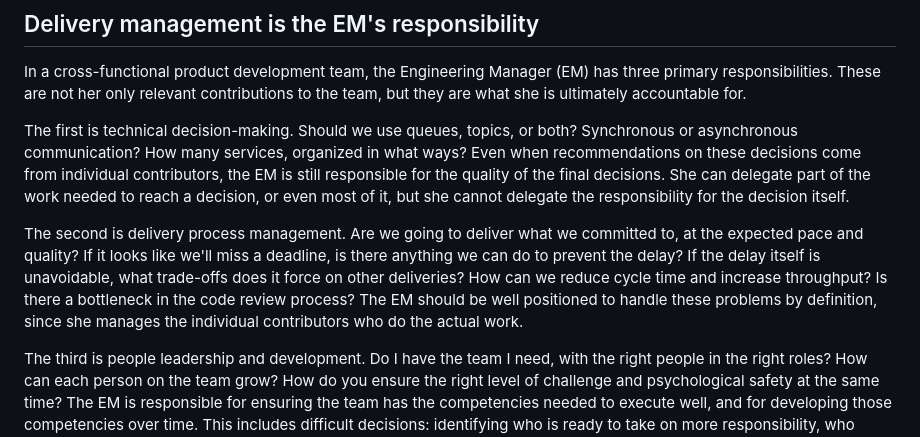
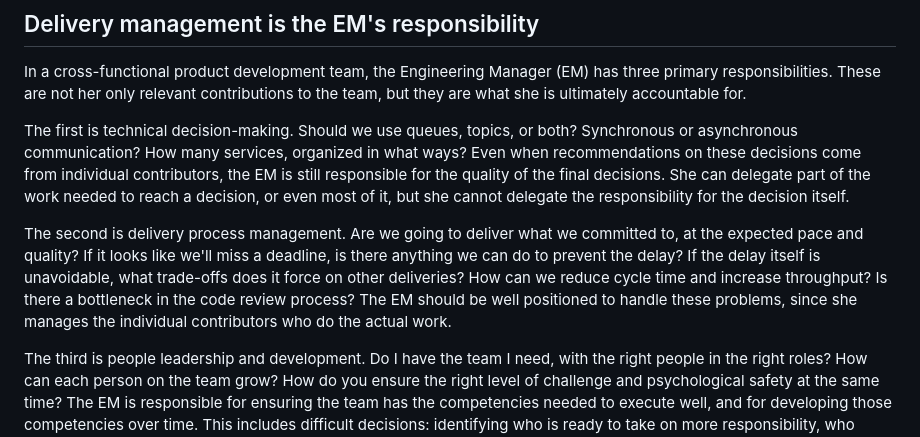
Before and after one commit to radicallycandid/radicallycandid.github.io, a Markdown page: posts/en/engineering-and-product-management-responsibilities.md, the part around the change. Rendered like a GitHub page.

```diff
--- a/posts/en/engineering-and-product-management-responsibilities.md
+++ b/posts/en/engineering-and-product-management-responsibilities.md
@@ -10,7 +10,7 @@ In a cross-functional product development team, the Engineering Manager (EM) has
 
 The first is technical decision-making. Should we use queues, topics, or both? Synchronous or asynchronous communication? How many services, organized in what ways? Even when recommendations on these decisions come from individual contributors, the EM is still responsible for the quality of the final decisions. She can delegate part of the work needed to reach a decision, or even most of it, but she cannot delegate the responsibility for the decision itself.
 
-The second is delivery process management. Are we going to deliver what we committed to, at the expected pace and quality? If it looks like we'll miss a deadline, is there anything we can do to prevent the delay? If the delay itself is unavoidable, what trade-offs does it force on other deliveries? How can we reduce cycle time and increase throughput? Is there a bottleneck in the code review process? The EM should be well positioned to handle these problems by definition, since she manages the individual contributors who do the actual work.
+The second is delivery process management. Are we going to deliver what we committed to, at the expected pace and quality? If it looks like we'll miss a deadline, is there anything we can do to prevent the delay? If the delay itself is unavoidable, what trade-offs does it force on other deliveries? How can we reduce cycle time and increase throughput? Is there a bottleneck in the code review process? The EM should be well positioned to handle these problems, since she manages the individual contributors who do the actual work.
 
 The third is people leadership and development. Do I have the team I need, with the right people in the right roles? How can each person on the team grow? How do you ensure the right level of challenge and psychological safety at the same time? The EM is responsible for ensuring the team has the competencies needed to execute well, and for developing those competencies over time. This includes difficult decisions: identifying who is ready to take on more responsibility, who needs more support, and who may not be in the right place. This is a difficult but critical part of the job.
 
```
Also changed, not shown: posts/pt/engineering-and-product-management-responsibilities.md (+1 -1 lines).
